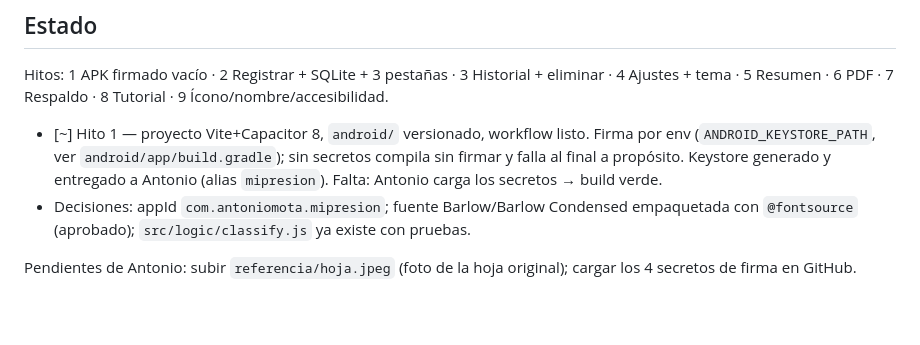
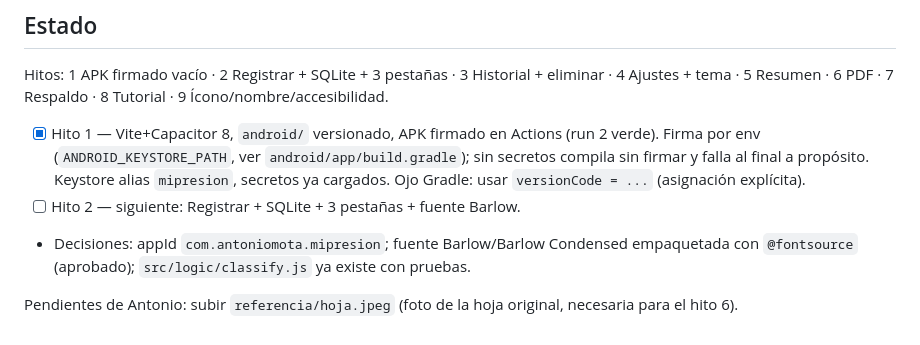
Before and after one commit to AntonioMotaDev/MiPresion-android, a Markdown page: CLAUDE.md, the part around the change. Rendered like a GitHub page; blank space fills up the shorter version.

Commit message:
Marcar hito 1 como completo
Co-Authored-By: Claude Opus 5.5 <noreply@anthropic.com>
Claude-Session: https://claude.ai/code/session_01YZSQsi1AcWFokJaYZtuNNa

```diff
--- a/CLAUDE.md
+++ b/CLAUDE.md
@@ -64,7 +64,8 @@ Keystore fijo en secretos: `ANDROID_KEYSTORE_BASE64`, `ANDROID_KEYSTORE_PASSWORD
 
 ## Estado
 Hitos: 1 APK firmado vacío · 2 Registrar + SQLite + 3 pestañas · 3 Historial + eliminar · 4 Ajustes + tema · 5 Resumen · 6 PDF · 7 Respaldo · 8 Tutorial · 9 Ícono/nombre/accesibilidad.
-- [~] Hito 1 — proyecto Vite+Capacitor 8, `android/` versionado, workflow listo. Firma por env (`ANDROID_KEYSTORE_PATH`, ver `android/app/build.gradle`); sin secretos compila sin firmar y falla al final a propósito. Keystore generado y entregado a Antonio (alias `mipresion`). Falta: Antonio carga los secretos → build verde.
+- [x] Hito 1 — Vite+Capacitor 8, `android/` versionado, APK firmado en Actions (run 2 verde). Firma por env (`ANDROID_KEYSTORE_PATH`, ver `android/app/build.gradle`); sin secretos compila sin firmar y falla al final a propósito. Keystore alias `mipresion`, secretos ya cargados. Ojo Gradle: usar `versionCode = ...` (asignación explícita).
+- [ ] Hito 2 — siguiente: Registrar + SQLite + 3 pestañas + fuente Barlow.
 - Decisiones: appId `com.antoniomota.mipresion`; fuente Barlow/Barlow Condensed empaquetada con `@fontsource` (aprobado); `src/logic/classify.js` ya existe con pruebas.
 
-Pendientes de Antonio: subir `referencia/hoja.jpeg` (foto de la hoja original); cargar los 4 secretos de firma en GitHub.
+Pendientes de Antonio: subir `referencia/hoja.jpeg` (foto de la hoja original, necesaria para el hito 6).
```
